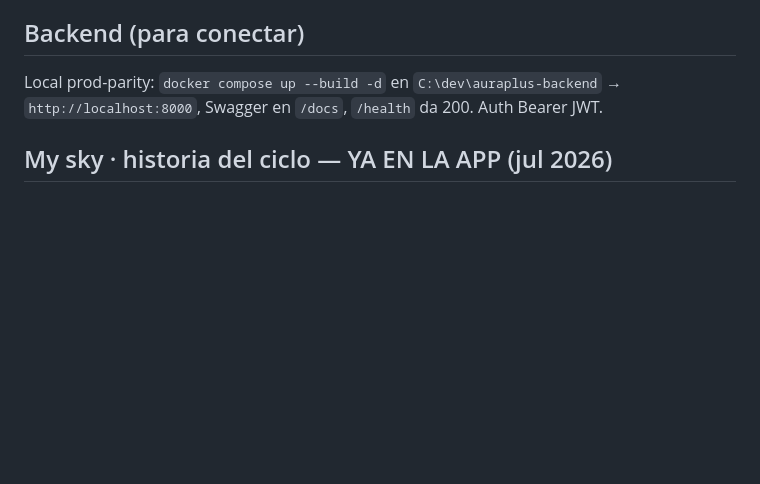
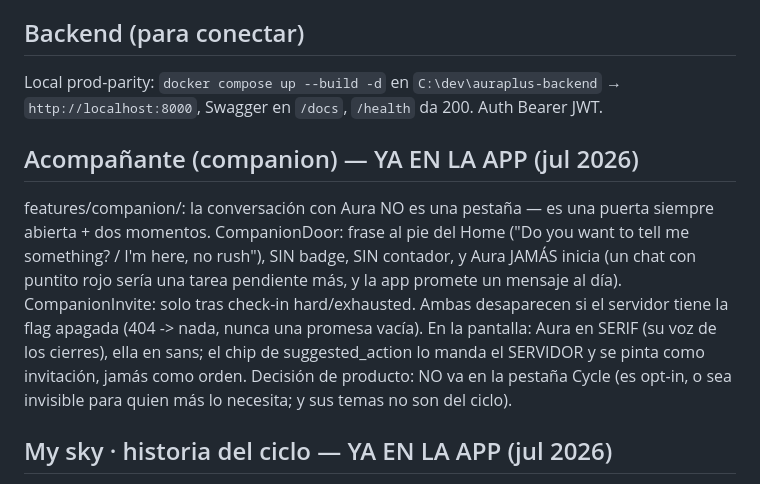
Before and after one commit to adnielys/aura_plus_frontend, a Markdown page: CLAUDE.md, the part around the change. Rendered like a GitHub page; blank space fills up the shorter version.

Commit message:
CLAUDE.md: acompañante y decisiones de la sesión
Co-Authored-By: Claude Fable 5 <noreply@anthropic.com>

```diff
--- a/CLAUDE.md
+++ b/CLAUDE.md
@@ -96,6 +96,19 @@ enums en snake_case con mapeo explícito; base URL por plataforma.
 ## Backend (para conectar)
 Local prod-parity: `docker compose up --build -d` en `C:\dev\auraplus-backend`
 → `http://localhost:8000`, Swagger en `/docs`, `/health` da 200. Auth Bearer JWT.
+
+## Acompañante (companion) — YA EN LA APP (jul 2026)
+features/companion/: la conversación con Aura NO es una pestaña — es una
+puerta siempre abierta + dos momentos. CompanionDoor: frase al pie del
+Home ("Do you want to tell me something? / I'm here, no rush"), SIN badge,
+SIN contador, y Aura JAMÁS inicia (un chat con puntito rojo sería una
+tarea pendiente más, y la app promete un mensaje al día). CompanionInvite:
+solo tras check-in hard/exhausted. Ambas desaparecen si el servidor tiene
+la flag apagada (404 -> nada, nunca una promesa vacía). En la pantalla:
+Aura en SERIF (su voz de los cierres), ella en sans; el chip de
+suggested_action lo manda el SERVIDOR y se pinta como invitación, jamás
+como orden. Decisión de producto: NO va en la pestaña Cycle (es opt-in, o
+sea invisible para quien más lo necesita; y sus temas no son del ciclo).
 
 ## My sky · historia del ciclo — YA EN LA APP (jul 2026)
 Tocar un ciclo YA cerrado en la galaxia abre su relato (bottom sheet con
```
